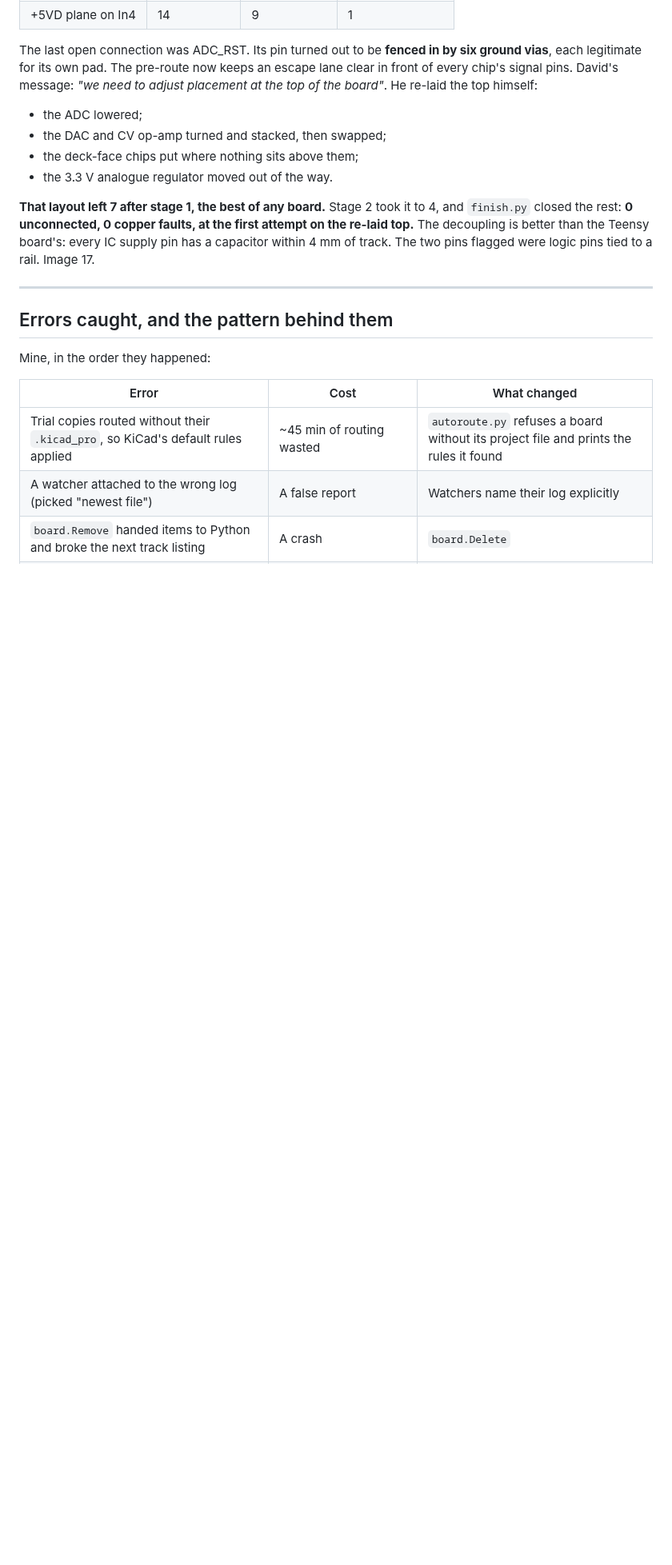
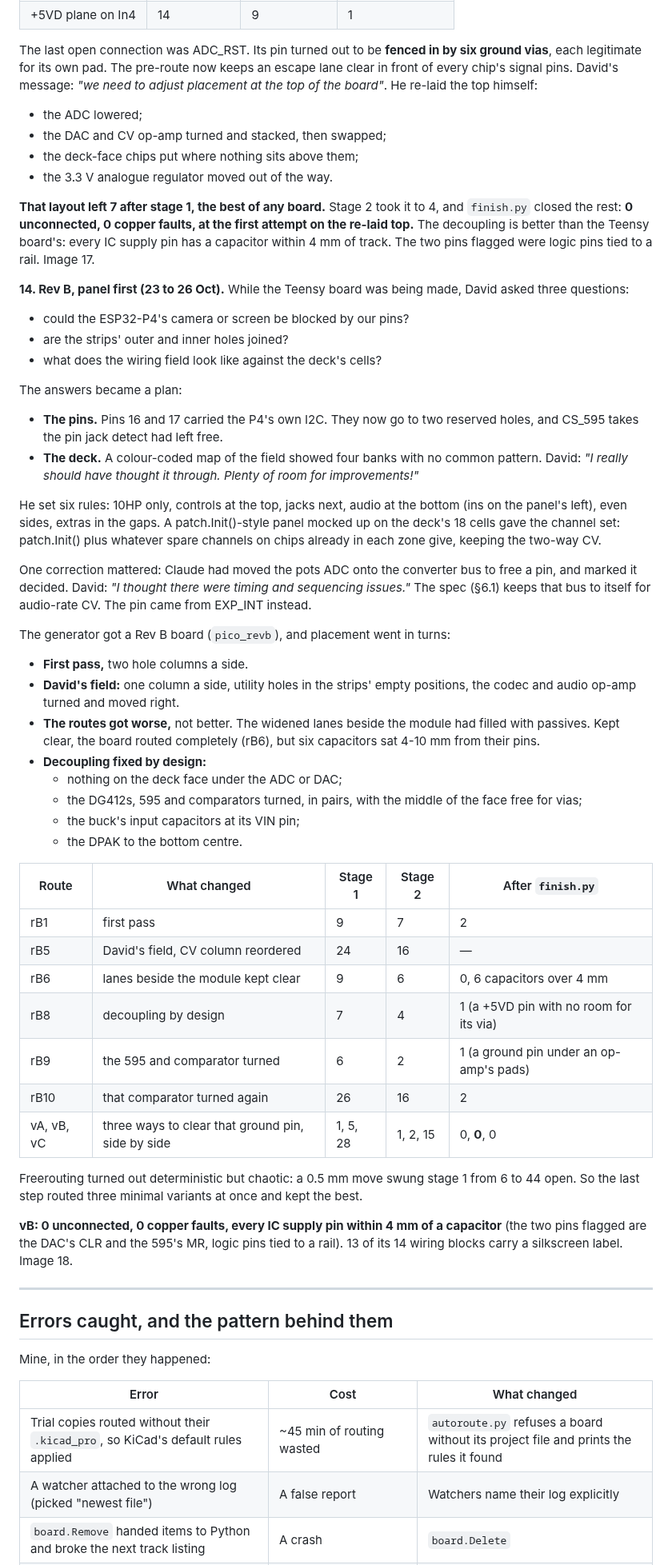
Before and after one commit to Eight4aWish/eurorack_electronics, a Markdown page: docs/analogue_board_journal.md, the part around one of its changes. Shown at 80% size. GitHub-like rendering; blank space fills up the shorter version.

Commit message:
Analogue board: journal chapter 14 (Rev B) and the ESP32-P4 bench tests
The journal gains chapter 14: Rev B laid out panel first, the routing turns from rB1
to vB, and the variant that routed completely.

The ESP32-P4 note gains bench tests on David's Waveshare ESP32-P4-WIFI6:
- the OV5647 camera works;
- HDMI out works through Olimex's LT8912B at true 1280x720p60 (APLL pixel clock);
- the live camera goes to HDMI at about 22 frames/s, with lines sometimes jumping
  sideways (likely PSRAM bandwidth).

What follows for the module: pins 16 and 17 carry the camera's and the bridge's I2C,
which confirms reserving them. One APLL can't serve both the codec's MCLK and an
exact video clock, so that stays an open question for Rev B firmware.

Co-Authored-By: Claude Opus 5.5 <noreply@anthropic.com>

```diff
--- a/docs/analogue_board_journal.md
+++ b/docs/analogue_board_journal.md
@@ -196,6 +196,57 @@ board"*. He re-laid the top himself:
 re-laid top.** The decoupling is better than the Teensy board's: every IC supply pin has a
 capacitor within 4 mm of track. The two pins flagged were logic pins tied to a rail. Image 17.
 
+**14. Rev B, panel first (23 to 26 Oct).** While the Teensy board was being made, David asked
+three questions:
+- could the ESP32-P4's camera or screen be blocked by our pins?
+- are the strips' outer and inner holes joined?
+- what does the wiring field look like against the deck's cells?
+
+The answers became a plan:
+- **The pins.** Pins 16 and 17 carried the P4's own I2C. They now go to two reserved holes, and
+  CS_595 takes the pin jack detect had left free.
+- **The deck.** A colour-coded map of the field showed four banks with no common pattern.
+  David: *"I really should have thought it through. Plenty of room for improvements!"*
+
+He set six rules: 10HP only, controls at the top, jacks next, audio at the bottom (ins on the
+panel's left), even sides, extras in the gaps. A patch.Init()-style panel mocked up on the
+deck's 18 cells gave the channel set: patch.Init() plus whatever spare channels on chips already
+in each zone give, keeping the two-way CV.
+
+One correction mattered: Claude had moved the pots ADC onto the converter bus to free a pin, and
+marked it decided. David: *"I thought there were timing and sequencing issues."* The spec (§6.1)
+keeps that bus to itself for audio-rate CV. The pin came from EXP_INT instead.
+
+The generator got a Rev B board (`pico_revb`), and placement went in turns:
+- **First pass,** two hole columns a side.
+- **David's field:** one column a side, utility holes in the strips' empty positions, the codec
+  and audio op-amp turned and moved right.
+- **The routes got worse,** not better. The widened lanes beside the module had filled with
+  passives. Kept clear, the board routed completely (rB6), but six capacitors sat 4-10 mm from
+  their pins.
+- **Decoupling fixed by design:**
+  - nothing on the deck face under the ADC or DAC;
+  - the DG412s, 595 and comparators turned, in pairs, with the middle of the face free for vias;
+  - the buck's input capacitors at its VIN pin;
+  - the DPAK to the bottom centre.
+
+| Route | What changed | Stage 1 | Stage 2 | After `finish.py` |
+|---|---|---|---|---|
+| rB1 | first pass | 9 | 7 | 2 |
+| rB5 | David's field, CV column reordered | 24 | 16 | — |
+| rB6 | lanes beside the module kept clear | 9 | 6 | 0, 6 capacitors over 4 mm |
+| rB8 | decoupling by design | 7 | 4 | 1 (a +5VD pin with no room for its via) |
+| rB9 | the 595 and comparator turned | 6 | 2 | 1 (a ground pin under an op-amp's pads) |
+| rB10 | that comparator turned again | 26 | 16 | 2 |
+| vA, vB, vC | three ways to clear that ground pin, side by side | 1, 5, 28 | 1, 2, 15 | 0, **0**, 0 |
+
+Freerouting turned out deterministic but chaotic: a 0.5 mm move swung stage 1 from 6 to 44
+open. So the last step routed three minimal variants at once and kept the best.
+
+**vB: 0 unconnected, 0 copper faults, every IC supply pin within 4 mm of a capacitor** (the two
+pins flagged are the DAC's CLR and the 595's MR, logic pins tied to a rail). 13 of its 14
+wiring blocks carry a silkscreen label. Image 18.
+
 ---
 
 ## Errors caught, and the pattern behind them
```
Also changed, not shown: other parts of docs/analogue_board_journal.md (+3 -1 lines), docs/analogue_board_esp32p4.md (+28 -0 lines).
